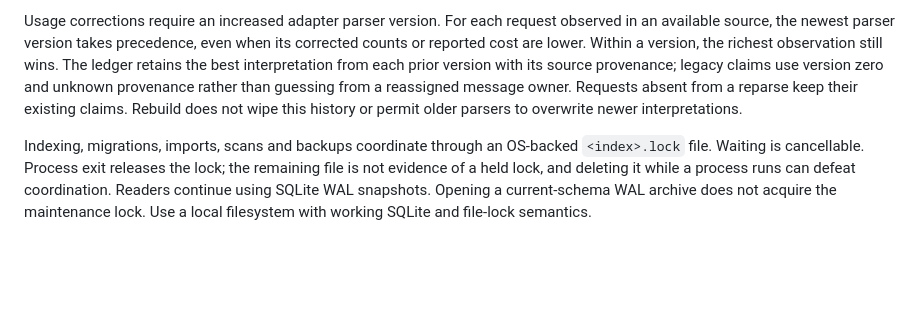
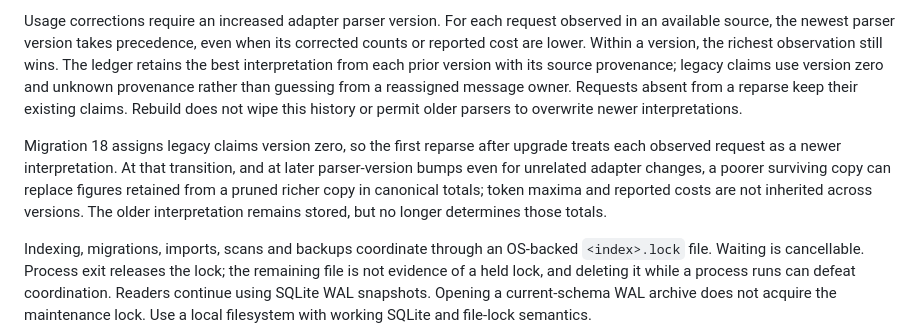
Before and after one commit to ahmedelgabri/ccpeek, a Markdown page: docs/archive-maintenance.md, the part around the change. Drawn GitHub-style; blank space fills up the shorter version.

Commit message:
docs: clarify usage interpretation precedence after parser upgrades
Change-Id: I845abe38472b8dee0b414021552a22056a6a6964

```diff
--- a/docs/archive-maintenance.md
+++ b/docs/archive-maintenance.md
@@ -51,6 +51,8 @@ Normal refreshes reprice affected usage days. Pricing changes and explicit rebui
 
 Usage corrections require an increased adapter parser version. For each request observed in an available source, the newest parser version takes precedence, even when its corrected counts or reported cost are lower. Within a version, the richest observation still wins. The ledger retains the best interpretation from each prior version with its source provenance; legacy claims use version zero and unknown provenance rather than guessing from a reassigned message owner. Requests absent from a reparse keep their existing claims. Rebuild does not wipe this history or permit older parsers to overwrite newer interpretations.
 
+Migration 18 assigns legacy claims version zero, so the first reparse after upgrade treats each observed request as a newer interpretation. At that transition, and at later parser-version bumps even for unrelated adapter changes, a poorer surviving copy can replace figures retained from a pruned richer copy in canonical totals; token maxima and reported costs are not inherited across versions. The older interpretation remains stored, but no longer determines those totals.
+
 Indexing, migrations, imports, scans and backups coordinate through an OS-backed `<index>.lock` file. Waiting is cancellable. Process exit releases the lock; the remaining file is not evidence of a held lock, and deleting it while a process runs can defeat coordination. Readers continue using SQLite WAL snapshots. Opening a current-schema WAL archive does not acquire the maintenance lock. Use a local filesystem with working SQLite and file-lock semantics.
 
 The HTTP server and `--open` browser launch do not wait for database initialization or migrations. The UI shows an initialization banner while `/api/v1/ready` returns 503 with `status: "initializing"`; health and SSE remain available. Data endpoints return 503 until the archive opens. Initialization failures stay visible in the UI, with details in the terminal. Once the archive opens, pages can read existing data while the background index pass waits for maintenance or processes sources.
```
